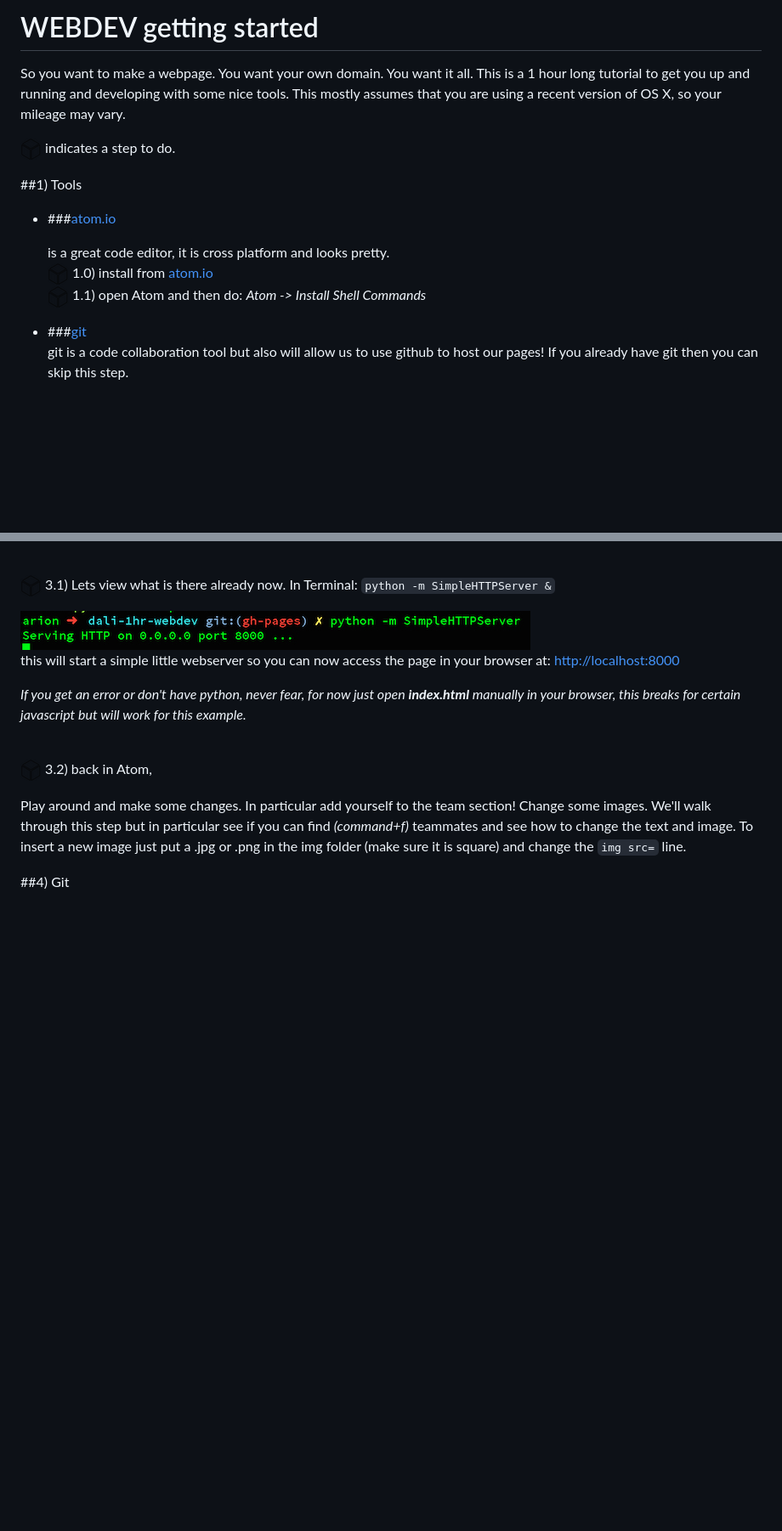
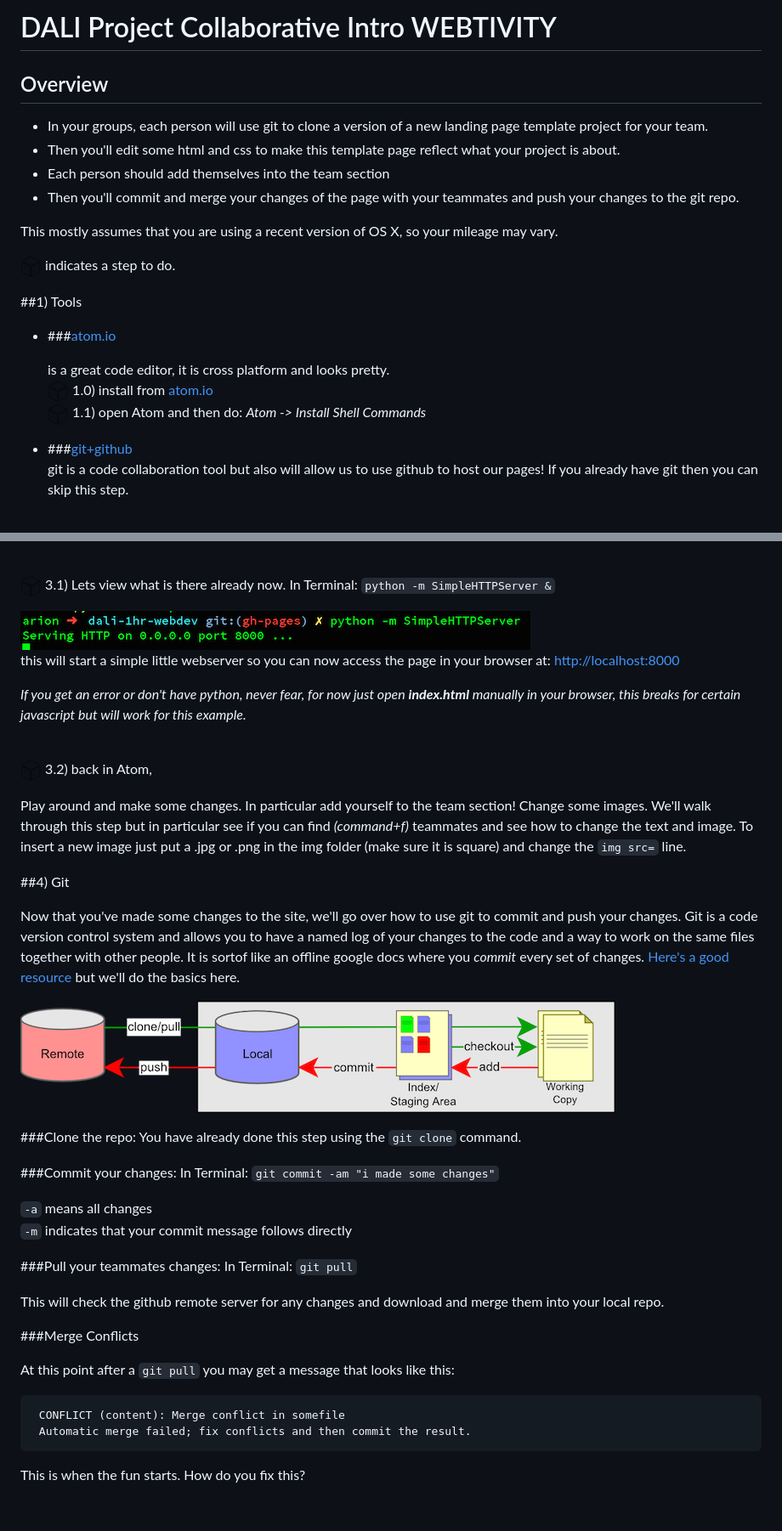
Before and after one commit to dali-lab/webtivity-parlay, a Markdown page: README.md, 2 parts joined by grey strips. Shown: that part at 85% size. GitHub-like rendering; blank space fills up the shorter version.

````diff
--- a/README.md
+++ b/README.md
@@ -1,7 +1,14 @@
-# WEBDEV getting started
+# DALI Project Collaborative Intro WEBTIVITY
 
 
-So you want to make a webpage. You want your own domain.  You want it all.  This is a 1 hour long tutorial to get you up and running and developing with some nice tools.  This mostly assumes that you are using a recent version of OS X, so your mileage may vary.
+## Overview
+
+*  In your groups, each person will use git to clone a version of a new landing page template project for your team.
+*  Then you'll edit some html and css to make this template page reflect what your project is about.
+*  Each person should add themselves into the team section
+*  Then you'll commit and merge your changes of the page with your teammates and push your changes to the git repo.
+
+  This mostly assumes that you are using a recent version of OS X, so your mileage may vary.
 
 ![](docs/img/square.png) indicates a step to do.
 
@@ -14,7 +21,7 @@ So you want to make a webpage. You want your own domain.  You want it all.  This
   <br>![](docs/img/square.png) 1.0)  install from [atom.io](http://atom.io)
   <br>![](docs/img/square.png) 1.1)  open Atom and then do: *Atom -> Install Shell Commands*
 
-* ###[git](http://git-scm.com)
+* ###[git+github](http://www.github.com)
   git is a code collaboration tool but also will allow us to use github to host our pages! If you already have git then you can skip this step.
 
   <br>![](docs/img/square.png) 1.2)  Go to [github.com](http://github.com) and create an account if you don't have one already!
@@ -73,10 +80,37 @@ Play around and make some changes.  In particular add yourself to the team secti
 
 
 
+##4) Git
 
 
-##4) Git
+Now that you've made some changes to the site, we'll go over how to use git to commit and push your changes.   Git is a code version control system and allows you to have a named log of your changes to the code and a way to work on the same files together with other people. It is sortof like an offline google docs where you *commit* every set of changes. [Here's a good resource](http://rogerdudler.github.io/git-guide/) but we'll do the basics here.
 
+![](docs/img/git_workflow.png)
+
+###Clone the repo:
+You have already done this step using the ```git clone``` command.
+
+
+###Commit your changes:
+In Terminal:  ```git commit -am "i made some changes"```
+
+``-a`` means all changes<br>
+``-m`` indicates that your commit message follows directly
+
+
+###Pull your teammates changes:
+In Terminal:  ```git pull```
+
+This will check the github remote server for any changes and download and merge them into your local repo.
+
+###Merge Conflicts
+
+At this point after a ```git pull``` you may get a message that looks like this:
+
+     CONFLICT (content): Merge conflict in somefile
+     Automatic merge failed; fix conflicts and then commit the result.
+
+This is when the fun starts.  How do you fix this?
 
 
 
````
Also changed, not shown: docs/img/git_workflow.png (added).
